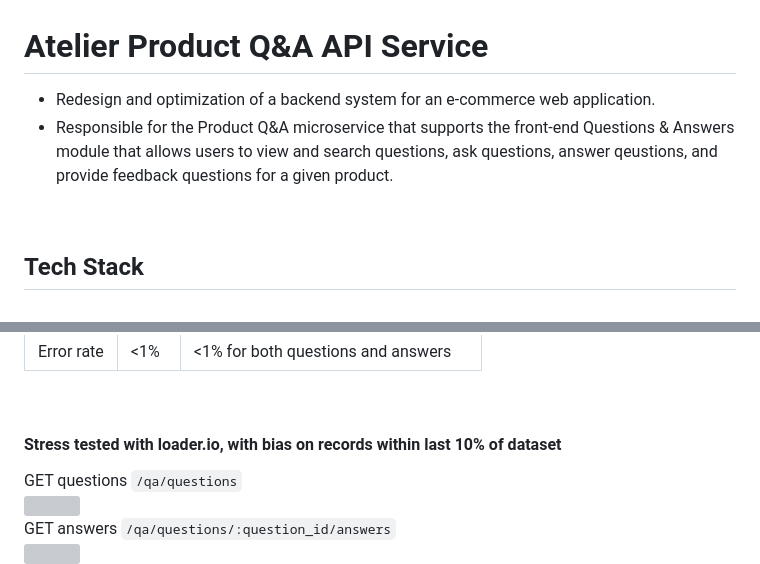
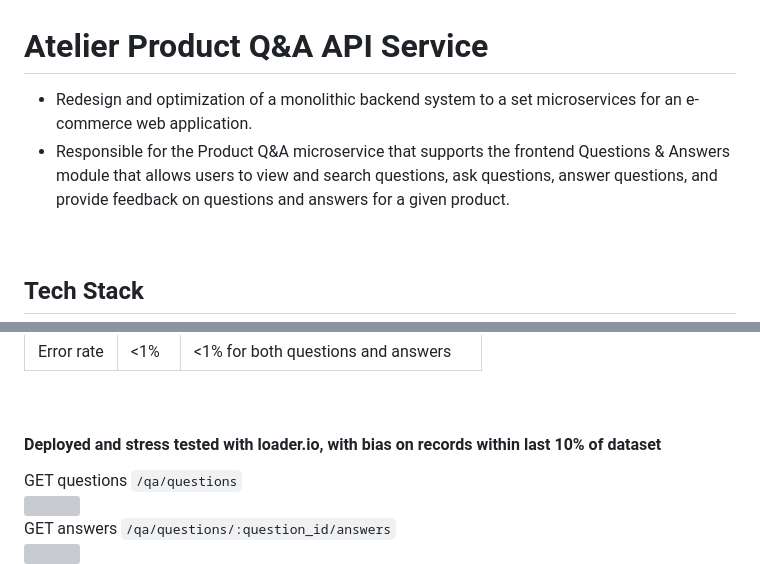
Before and after one commit to rfp2212-SDC1-honeyDijon/Atelier-QA, a Markdown page: README.md, 2 parts joined by grey strips. GitHub-like rendering; grey boxes are pictures that could not be loaded.

```diff
--- a/README.md
+++ b/README.md
@@ -1,6 +1,6 @@
 # Atelier Product Q&A API Service
-- Redesign and optimization of a backend system for an e-commerce web application.
-- Responsible for the Product Q&A microservice that supports the front-end Questions & Answers module that allows users to view and search questions, ask questions, answer qeustions, and provide feedback questions for a given product.
+- Redesign and optimization of a monolithic backend system to a set microservices for an e-commerce web application.
+- Responsible for the Product Q&A microservice that supports the frontend Questions & Answers module that allows users to view and search questions, ask questions, answer questions, and provide feedback on questions and answers for a given product.
 
 <br/>
 
@@ -44,7 +44,7 @@
 
 <br/>
 
-#### Stress tested with loader.io, with bias on records within last 10% of dataset <br>
+#### Deployed and stress tested with loader.io, with bias on records within last 10% of dataset <br>
 <div align='left'>
 GET questions <code>/qa/questions</code><br>
 <img src='https://user-images.githubusercontent.com/112139070/226146113-68c17c8c-91ba-4ba5-8c1b-583aea3fa72d.png' width=60% />
```
